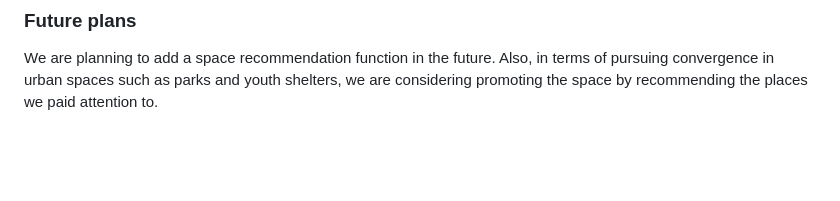
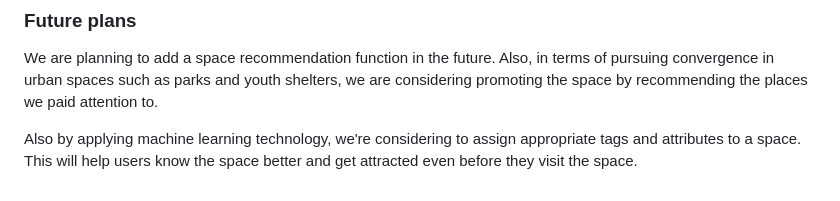
Before and after one commit to HongikB612/UrbanLink, a Markdown page: README.md, the part around one of its changes. Drawn GitHub-style; blank space fills up the shorter version.

```diff
--- a/README.md
+++ b/README.md
@@ -58,3 +94,5 @@ You can find our demo video here. [Demo Video](https://www.youtube.com/watch?v=F
 
 ### Future plans
 We are planning to add a space recommendation function in the future. Also, in terms of pursuing convergence in urban spaces such as parks and youth shelters, we are considering promoting the space by recommending the places we paid attention to.
+
+Also by applying machine learning technology, we're considering to assign appropriate tags and attributes to a space. This will help users know the space better and get attracted even before they visit the space.
```
Also changed, not shown: other parts of README.md (+37 -1 lines).
